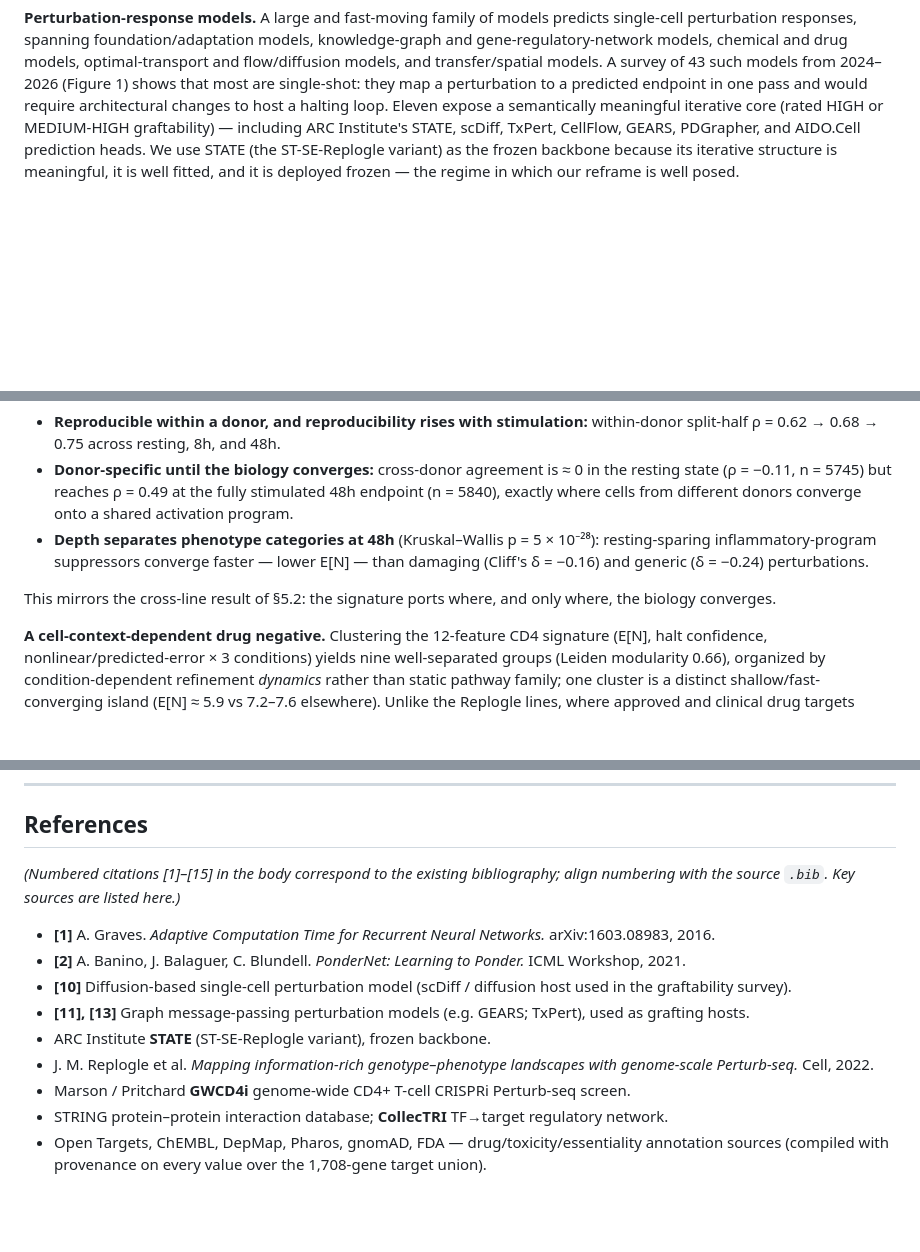
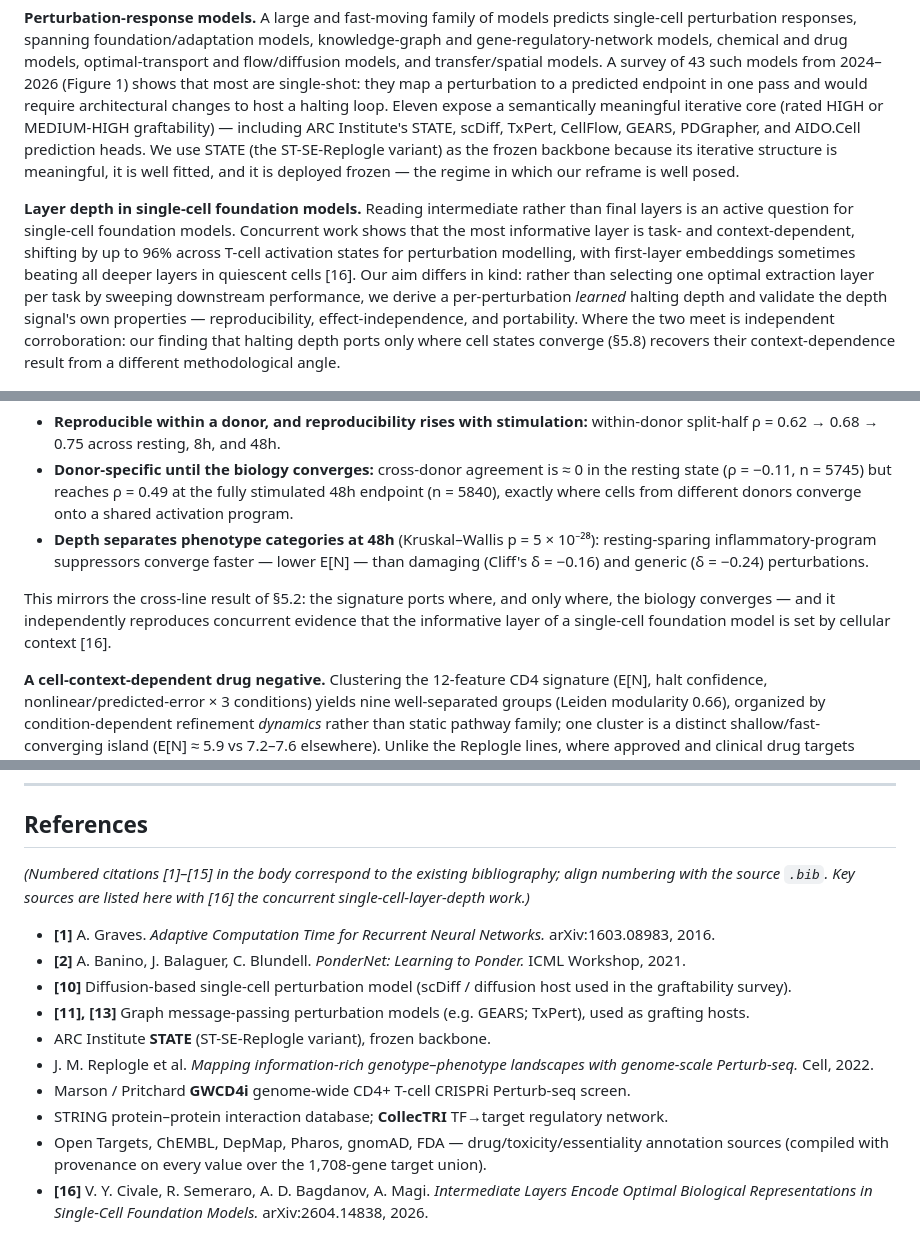
Before and after one commit to yashraj59/RefineRx, a Markdown page: RefineRx_research_report.md, 3 parts joined by grey strips. Drawn GitHub-style; blank space fills up the shorter version.

Commit message:
Reinstate verified layer-depth citation [16] (Civale et al. arXiv:2604.14838) in research report

```diff
--- a/RefineRx_research_report.md
+++ b/RefineRx_research_report.md
@@ -45,6 +45,8 @@ Where a design choice is a direct response to a negative result, we say so; the
 **Adaptive computation as efficiency.** Adaptive Computation Time [1] and PonderNet [2], along with early-exit and layer-skipping methods in language and vision, all use a learned halting signal to reduce inference cost — spending fewer steps on easier inputs. In every case the halting decision is a means to save compute, and the depth at which a model halts is an efficiency artifact, not a quantity of interest in its own right. We are not aware of prior work that reads a learned halting depth as a measurement of the input.
 
 **Perturbation-response models.** A large and fast-moving family of models predicts single-cell perturbation responses, spanning foundation/adaptation models, knowledge-graph and gene-regulatory-network models, chemical and drug models, optimal-transport and flow/diffusion models, and transfer/spatial models. A survey of 43 such models from 2024–2026 (Figure 1) shows that most are single-shot: they map a perturbation to a predicted endpoint in one pass and would require architectural changes to host a halting loop. Eleven expose a semantically meaningful iterative core (rated HIGH or MEDIUM-HIGH graftability) — including ARC Institute's STATE, scDiff, TxPert, CellFlow, GEARS, PDGrapher, and AIDO.Cell prediction heads. We use STATE (the ST-SE-Replogle variant) as the frozen backbone because its iterative structure is meaningful, it is well fitted, and it is deployed frozen — the regime in which our reframe is well posed.
+
+**Layer depth in single-cell foundation models.** Reading intermediate rather than final layers is an active question for single-cell foundation models. Concurrent work shows that the most informative layer is task- and context-dependent, shifting by up to 96% across T-cell activation states for perturbation modelling, with first-layer embeddings sometimes beating all deeper layers in quiescent cells [16]. Our aim differs in kind: rather than selecting one optimal extraction layer per task by sweeping downstream performance, we derive a per-perturbation *learned* halting depth and validate the depth signal's own properties — reproducibility, effect-independence, and portability. Where the two meet is independent corroboration: our finding that halting depth ports only where cell states converge (§5.8) recovers their context-dependence result from a different methodological angle.
 
 ![43 perturbation models (2024–2026) by family track and ACT-graftability; 11 of 43 expose a graftable iterative core (HIGH / MEDIUM–HIGH).](figures/fig01_graftability_survey.png)
 
@@ -219,7 +221,7 @@ We applied STATE oracle-ACT to a two-donor, single-cell subsample of the genome-
 - **Donor-specific until the biology converges:** cross-donor agreement is ≈ 0 in the resting state (ρ = −0.11, n = 5745) but reaches ρ = 0.49 at the fully stimulated 48h endpoint (n = 5840), exactly where cells from different donors converge onto a shared activation program.
 - **Depth separates phenotype categories at 48h** (Kruskal–Wallis p = 5 × 10⁻²⁸): resting-sparing inflammatory-program suppressors converge faster — lower E[N] — than damaging (Cliff's δ = −0.16) and generic (δ = −0.24) perturbations.
 
-This mirrors the cross-line result of §5.2: the signature ports where, and only where, the biology converges.
+This mirrors the cross-line result of §5.2: the signature ports where, and only where, the biology converges — and it independently reproduces concurrent evidence that the informative layer of a single-cell foundation model is set by cellular context [16].
 
 **A cell-context-dependent drug negative.** Clustering the 12-feature CD4 signature (E[N], halt confidence, nonlinear/predicted-error × 3 conditions) yields nine well-separated groups (Leiden modularity 0.66), organized by condition-dependent refinement *dynamics* rather than static pathway family; one cluster is a distinct shallow/fast-converging island (E[N] ≈ 5.9 vs 7.2–7.6 elsewhere). Unlike the Replogle lines, where approved and clinical drug targets concentrated in the translation/ribosome cluster (§5.4, OR 2.8–9.8), no CD4 depth cluster is enriched for drug targets (all OR 0.64–1.25, no significant p), with flat druggability and toxicity across depth clusters (approved-drug-target fraction 5–8%, DepMap-essential 1–2% against a 1.6% background, LoF-intolerant 4–8%). There is no essentiality or druggability contrast across CD4 depth clusters to drive the drug/depth co-localization seen in the Replogle lines; the drug/depth pattern is itself cell-context-dependent, reinforcing rather than weakening the cell-type-specificity conclusion.
 
@@ -273,7 +275,7 @@ Methodologically, this paper's contribution is a reframing: adaptive-depth halti
 
 ## References
 
-*(Numbered citations [1]–[15] in the body correspond to the existing bibliography; align numbering with the source `.bib`. Key sources are listed here.)*
+*(Numbered citations [1]–[15] in the body correspond to the existing bibliography; align numbering with the source `.bib`. Key sources are listed here with [16] the concurrent single-cell-layer-depth work.)*
 
 - **[1]** A. Graves. *Adaptive Computation Time for Recurrent Neural Networks.* arXiv:1603.08983, 2016.
 - **[2]** A. Banino, J. Balaguer, C. Blundell. *PonderNet: Learning to Ponder.* ICML Workshop, 2021.
@@ -284,3 +286,4 @@ Methodologically, this paper's contribution is a reframing: adaptive-depth halti
 - Marson / Pritchard **GWCD4i** genome-wide CD4+ T-cell CRISPRi Perturb-seq screen.
 - STRING protein–protein interaction database; **CollecTRI** TF→target regulatory network.
 - Open Targets, ChEMBL, DepMap, Pharos, gnomAD, FDA — drug/toxicity/essentiality annotation sources (compiled with provenance on every value over the 1,708-gene target union).
+- **[16]** V. Y. Civale, R. Semeraro, A. D. Bagdanov, A. Magi. *Intermediate Layers Encode Optimal Biological Representations in Single-Cell Foundation Models.* arXiv:2604.14838, 2026.
```
